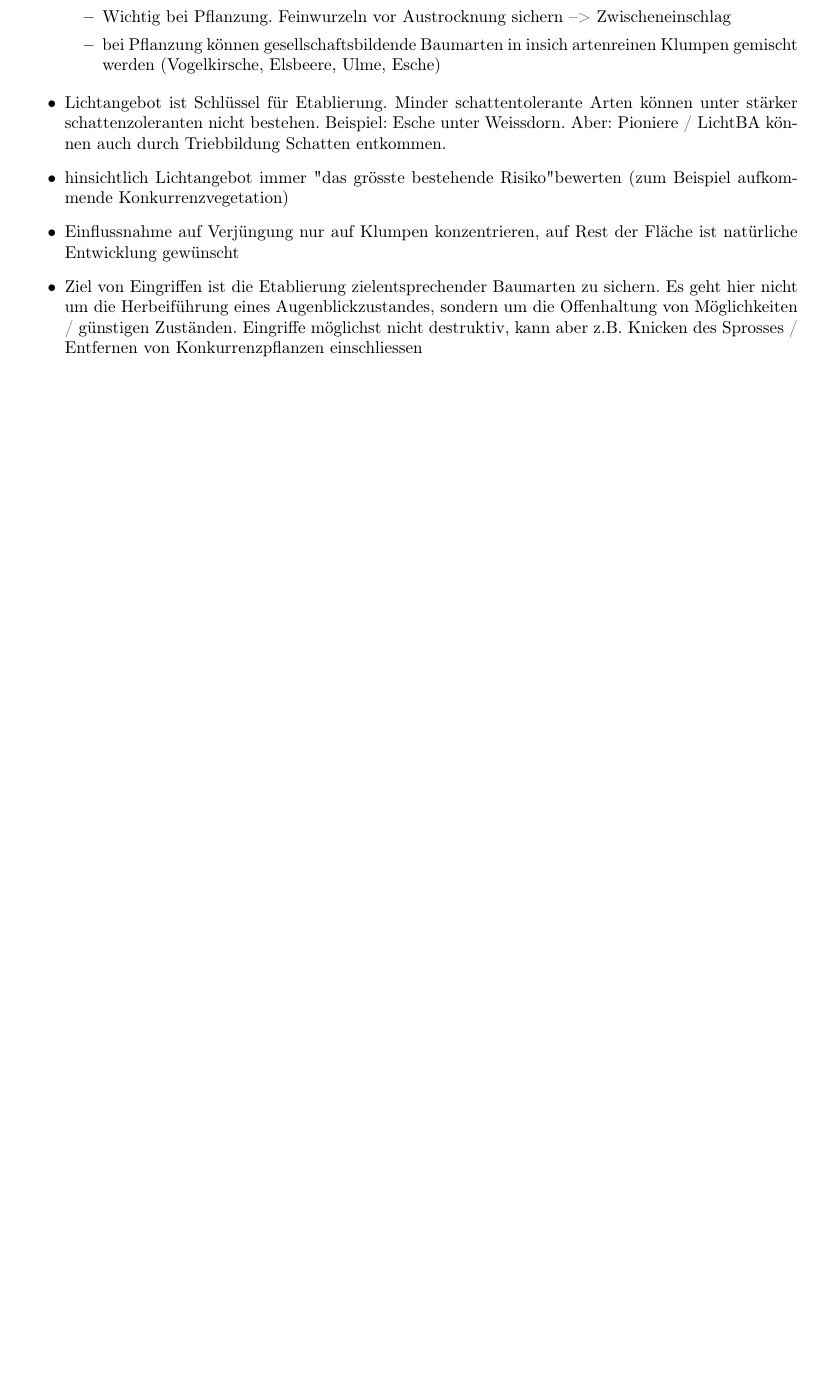
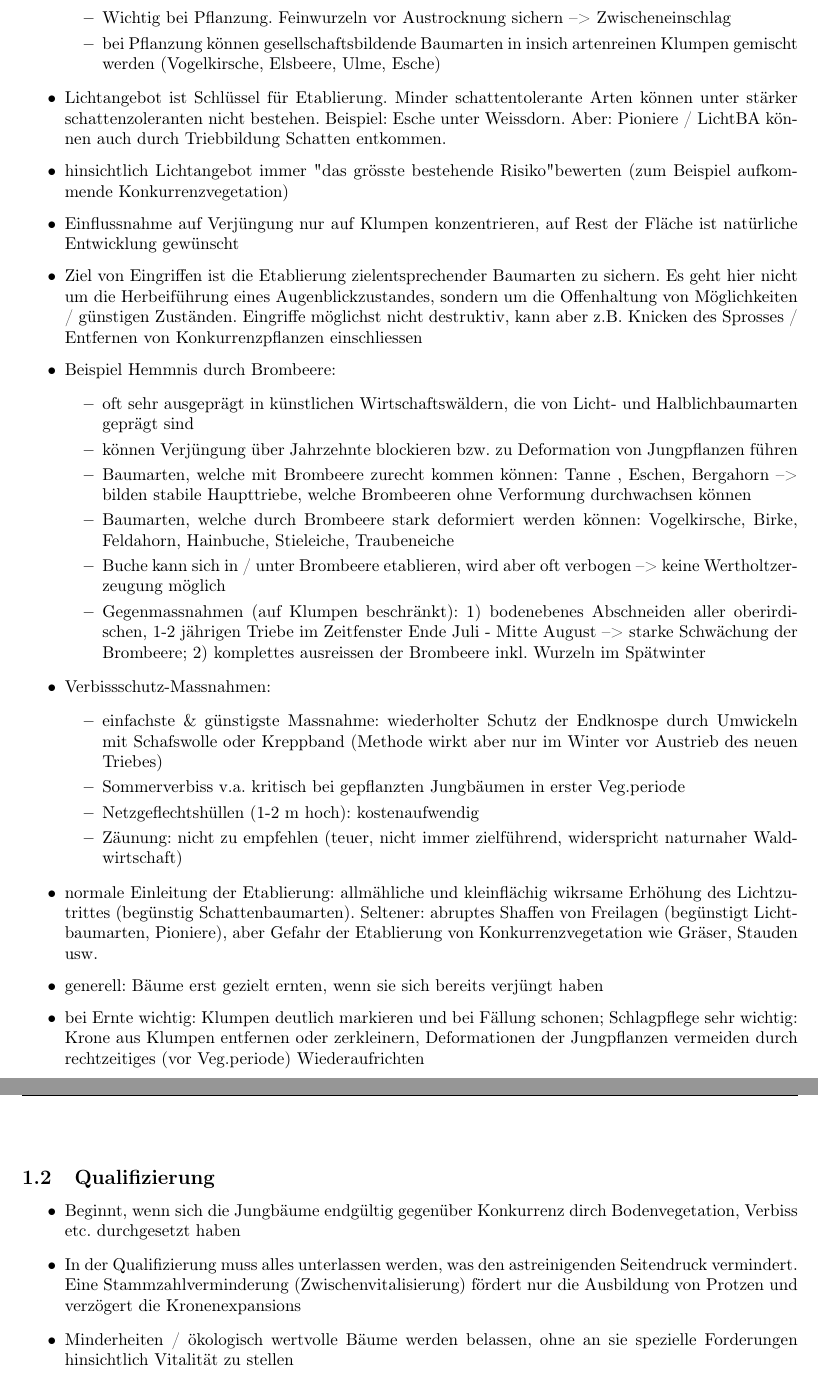
Before and after one commit to sdocACH/RLP_Waldbau, a LaTeX document (Zusammenfassung_RLP_QD.tex): part of page 3 of 3 before the commit and two parts of pages 3 and 4 of 4 after it, the two joined at a grey line, cut so that both start at the same text, the shorter picture padded with empty space. Compiled offline with pdfLaTeX.

Commit message:
05_03_218
05_03_218

```diff
--- a/Zusammenfassung_RLP_QD.tex
+++ b/Zusammenfassung_RLP_QD.tex
@@ -111,14 +113,87 @@
 
    \item Ziel von Eingriffen ist die Etablierung zielentsprechender Baumarten zu sichern. Es geht hier nicht um die Herbeiführung eines Augenblickzustandes, sondern um die Offenhaltung von Möglichkeiten / günstigen Zuständen. Eingriffe möglichst nicht destruktiv, kann aber z.B. Knicken des Sprosses / Entfernen von Konkurrenzpflanzen einschliessen
 
+   \item Beispiel Hemmnis durch Brombeere:
+
+    \begin{itemize}
+    	\item oft sehr ausgeprägt in künstlichen Wirtschaftswäldern, die von Licht- und Halblichbaumarten geprägt sind
+    	\item können Verjüngung über Jahrzehnte blockieren bzw. zu Deformation von Jungpflanzen führen
+    	\item Baumarten, welche mit Brombeere zurecht kommen können: Tanne , Eschen, Bergahorn --> bilden stabile Haupttriebe, welche Brombeeren ohne Verformung durchwachsen können
+    	\item Baumarten, welche durch Brombeere stark deformiert werden können: Vogelkirsche, Birke, Feldahorn, Hainbuche, Stieleiche, Traubeneiche
+    	\item Buche kann sich in / unter Brombeere etablieren, wird aber oft verbogen --> keine Wertholtzerzeugung möglich
+    	\item Gegenmassnahmen (auf Klumpen beschränkt): 1) bodenebenes Abschneiden aller oberirdischen, 1-2 jährigen Triebe im Zeitfenster Ende Juli - Mitte August --> starke Schwächung der Brombeere; 2) komplettes ausreissen der Brombeere inkl. Wurzeln im Spätwinter
+    \end{itemize}
+
+    \item Verbissschutz-Massnahmen:
+
+      \begin{itemize}
+        \item einfachste \& günstigste Massnahme: wiederholter Schutz der Endknospe durch Umwickeln mit Schafswolle oder Kreppband (Methode wirkt aber nur im Winter vor Austrieb des neuen Triebes)
+        \item Sommerverbiss v.a. kritisch bei gepflanzten Jungbäumen in erster Veg.periode
+        \item Netzgeflechtshüllen (1-2 m hoch): kostenaufwendig
+        \item Zäunung: nicht zu empfehlen (teuer, nicht immer zielführend, widerspricht naturnaher Waldwirtschaft)
+      \end{itemize}
+
+    \item normale Einleitung der Etablierung: allmähliche und kleinflächig wikrsame Erhöhung des Lichtzutrittes (begünstig Schattenbaumarten). Seltener: abruptes Shaffen von Freilagen (begünstigt Lichtbaumarten, Pioniere), aber Gefahr der Etablierung von Konkurrenzvegetation wie  Gräser, Stauden usw.
+
+    \item generell: Bäume erst gezielt ernten, wenn sie sich bereits verjüngt haben
+
+    \item bei Ernte wichtig: Klumpen deutlich markieren und bei Fällung schonen; Schlagpflege sehr wichtig: Krone aus Klumpen entfernen oder zerkleinern, Deformationen der Jungpflanzen vermeiden durch rechtzeitiges (vor Veg.periode) Wiederaufrichten
+
+\end{itemize}
+
+
+
+% ---------------------- %
+\subsection{Qualifizierung}
+% ---------------------- %
+
+\begin{itemize}
+
+ \item Beginnt, wenn sich die Jungbäume endgültig gegenüber Konkurrenz dirch Bodenvegetation, Verbiss etc. durchgesetzt haben
+
+ \item In der Qualifizierung muss alles unterlassen werden, was den astreinigenden Seitendruck vermindert. Eine Stammzahlverminderung (Zwischenvitalisierung) fördert nur die Ausbildung von Protzen und verzögert die Kronenexpansions
+
+ \item Minderheiten / ökologisch wertvolle Bäume werden belassen, ohne an sie spezielle Forderungen hinsichtlich Vitalität zu stellen
+
+
+
+
+
+
+
+
+
+
+
+
+
+
+
+
+
+
+
+
+
+
+
+
+
+
+
+
+
+
+
 
 
 
 
 \end{itemize}
 
-%------------------------------------------------------------------------------------------------%
-% ---------------------------------- Methoden -------------------------------------------------- %
+
+
+
 
 
 
```
Also changed, not shown: Zusammenfassung_RLP_QD.pdf, Zusammenfassung_RLP_QD.tex (6 more changed lines), 3 other files.
